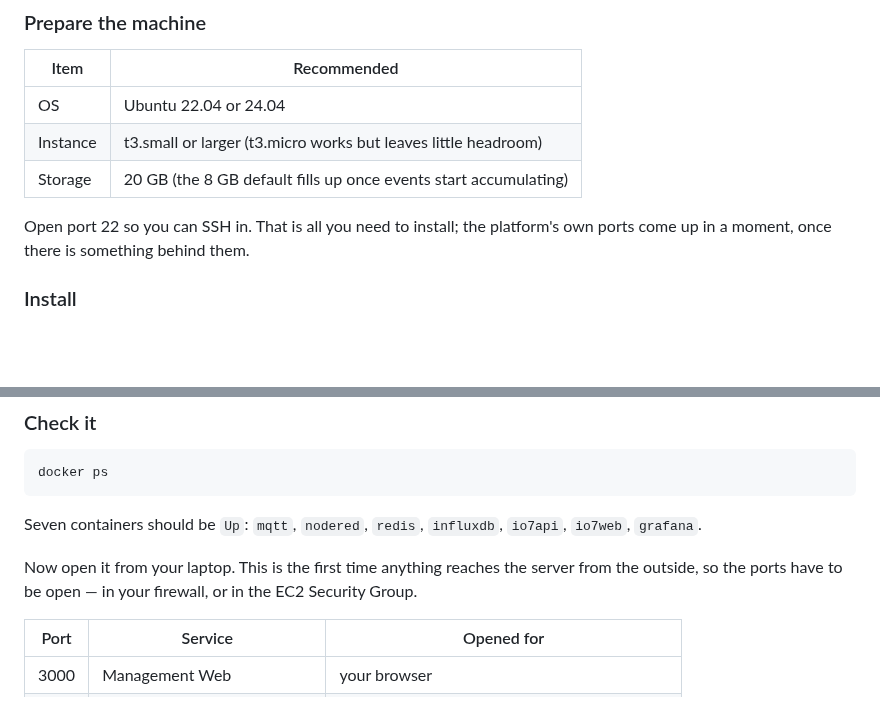
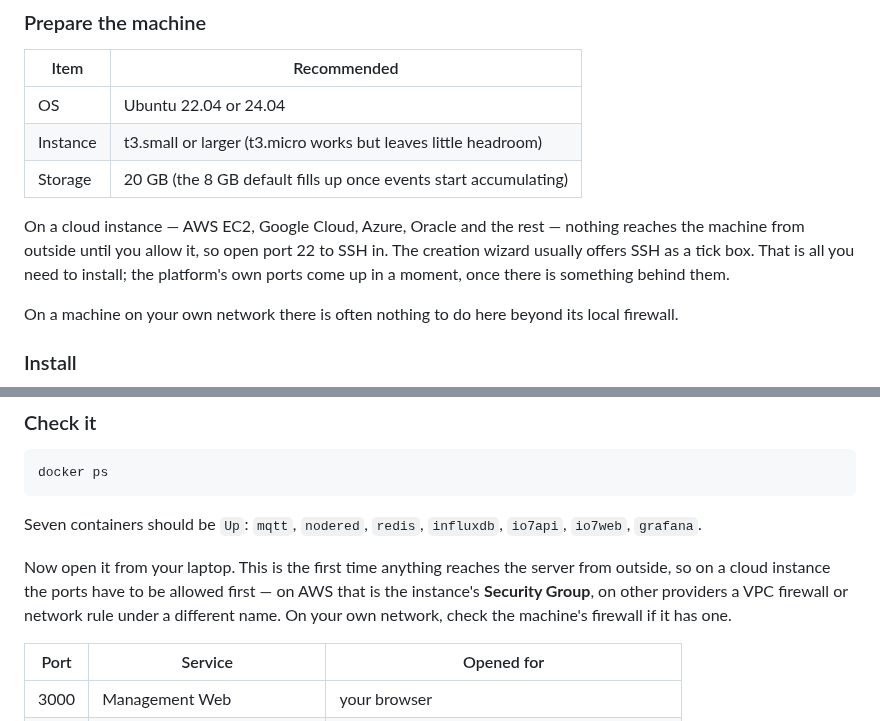
Before and after one commit to io7lab/io7-platform-cloud, a Markdown page: doc/user-guide.md, 2 parts joined by grey strips. GitHub-like rendering; blank space fills up the shorter version.

Commit message:
Say when opening ports applies at all
The guide told everyone to open ports without saying why or where. That only
applies to a machine behind a provider's firewall - AWS EC2, Google Cloud,
Azure and so on - where inbound traffic is blocked until you allow it. On a
server on your own network there is usually nothing to do.

Both places now name the situation and where the setting lives: a Security
Group on AWS, a VPC firewall or network rule elsewhere, the local firewall at
home.

```diff
--- a/doc/user-guide.md
+++ b/doc/user-guide.md
@@ -22,8 +22,12 @@ people reach for, but a home server or a VM works the same.
 | Instance | t3.small or larger (t3.micro works but leaves little headroom) |
 | Storage | 20 GB (the 8 GB default fills up once events start accumulating) |
 
-Open port 22 so you can SSH in. That is all you need to install; the platform's own ports come
-up in a moment, once there is something behind them.
+On a cloud instance — AWS EC2, Google Cloud, Azure, Oracle and the rest — nothing reaches the
+machine from outside until you allow it, so open port 22 to SSH in. The creation wizard usually
+offers SSH as a tick box. That is all you need to install; the platform's own ports come up in
+a moment, once there is something behind them.
+
+On a machine on your own network there is often nothing to do here beyond its local firewall.
 
 ### Install
 
@@ -74,8 +78,10 @@ docker ps
 Seven containers should be `Up`: `mqtt`, `nodered`, `redis`, `influxdb`, `io7api`, `io7web`,
 `grafana`.
 
-Now open it from your laptop. This is the first time anything reaches the server from the
-outside, so the ports have to be open — in your firewall, or in the EC2 Security Group.
+Now open it from your laptop. This is the first time anything reaches the server from outside,
+so on a cloud instance the ports have to be allowed first — on AWS that is the instance's
+**Security Group**, on other providers a VPC firewall or network rule under a different name.
+On your own network, check the machine's firewall if it has one.
 
 | Port | Service | Opened for |
 |---|---|---|
```
